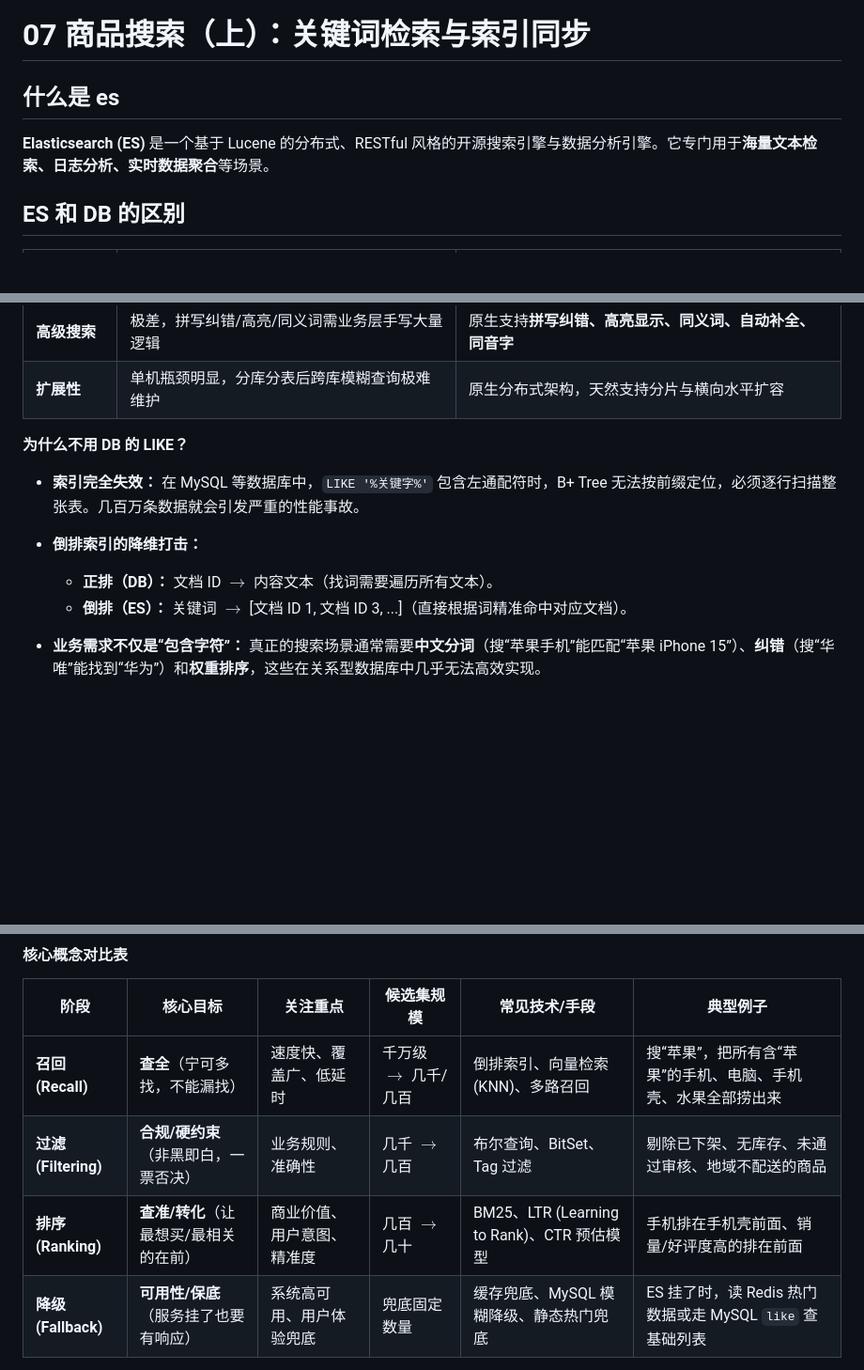
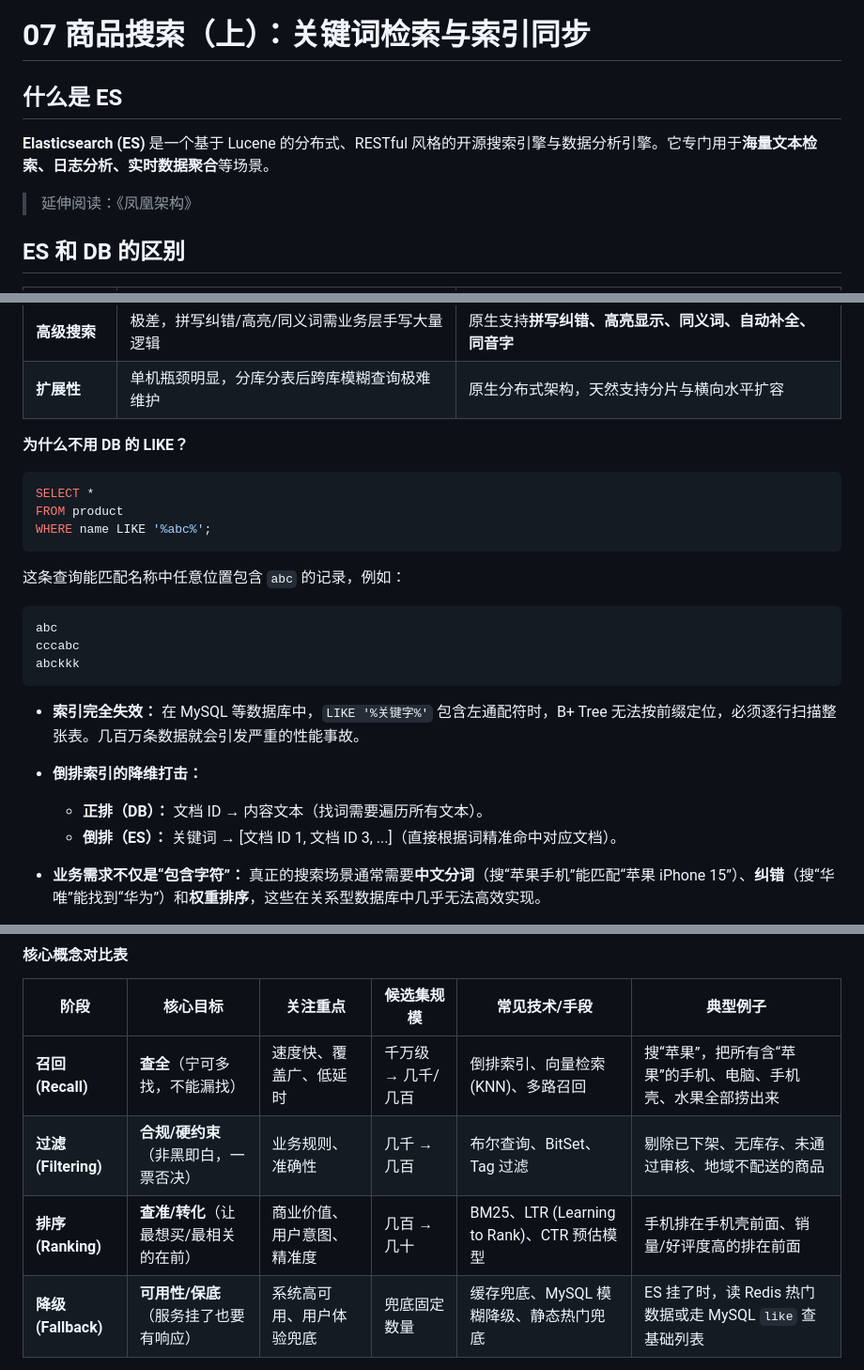
Before and after one commit to RedInn7/gomall, a Markdown page: docs/lecture/07-product-search.md, 3 parts joined by grey strips. Shown at 94% size. Drawn GitHub-style; blank space fills up the shorter version.

Commit message:
修正商品搜索讲义排版与异常字符

````diff
--- a/docs/lecture/07-product-search.md
+++ b/docs/lecture/07-product-search.md
@@ -1,8 +1,10 @@
 # 07 商品搜索（上）：关键词检索与索引同步
 
-## 什么是 es
+## 什么是 ES
 
 **Elasticsearch (ES)** 是一个基于 Lucene 的分布式、RESTful 风格的开源搜索引擎与数据分析引擎。它专门用于**海量文本检索、日志分析、实时数据聚合**等场景。
+
+> 延伸阅读：《凤凰架构》
 
 ## ES 和 DB 的区别
 
@@ -17,11 +19,25 @@
 
 **为什么不用 DB 的 LIKE？**
 
+```sql
+SELECT *
+FROM product
+WHERE name LIKE '%abc%';
+```
+
+这条查询能匹配名称中任意位置包含 `abc` 的记录，例如：
+
+```text
+abc
+cccabc
+abckkk
+```
+
 - **索引完全失效：** 在 MySQL 等数据库中，`LIKE '%关键字%'` 包含左通配符时，B+ Tree 无法按前缀定位，必须逐行扫描整张表。几百万条数据就会引发严重的性能事故。
 - **倒排索引的降维打击：**
 
-  - **正排（DB）：** 文档 ID $\rightarrow$ 内容文本（找词需要遍历所有文本）。
-  - **倒排（ES）：** 关键词 $\rightarrow$ [文档 ID 1, 文档 ID 3, ...]（直接根据词精准命中对应文档）。
+  - **正排（DB）：** 文档 ID → 内容文本（找词需要遍历所有文本）。
+  - **倒排（ES）：** 关键词 → [文档 ID 1, 文档 ID 3, ...]（直接根据词精准命中对应文档）。
 
 - **业务需求不仅是“包含字符”：** 真正的搜索场景通常需要**中文分词**（搜“苹果手机”能匹配“苹果 iPhone 15”）、**纠错**（搜“华唯”能找到“华为”）和**权重排序**，这些在关系型数据库中几乎无法高效实现。
 
@@ -179,9 +195,9 @@ from = (page_num - 1) × page_size
 
 | **阶段**             | **核心目标**                           | **关注重点**               | **候选集规模**                 | **常见技术/手段**                          | **典型例子**                                                 |
 | -------------------- | -------------------------------------- | -------------------------- | ------------------------------ | ------------------------------------------ | ------------------------------------------------------------ |
-| **召回 (Recall)**    | **查全**（宁可多找，不能漏找）         | 速度快、覆盖广、低延时     | 千万级 $\rightarrow$ 几千/几百 | 倒排索引、向量检索 (KNN)、多路召回         | 搜“苹果”，把所有含“苹果”的手机、电脑、手机壳、水果全部捞出来 |
-| **过滤 (Filtering)** | **合规/硬约束**（非黑即白，一票否决）  | 业务规则、准确性           | 几千 $\rightarrow$ 几百        | 布尔查询、BitSet、Tag 过滤                 | 剔除已下架、无库存、未通过审核、地域不配送的商品             |
-| **排序 (Ranking)**   | **查准/转化**（让最想买/最相关的在前） | 商业价值、用户意图、精准度 | 几百 $\rightarrow$ 几十        | BM25、LTR (Learning to Rank)、CTR 预估模型 | 手机排在手机壳前面、销量/好评度高的排在前面                  |
+| **召回 (Recall)**    | **查全**（宁可多找，不能漏找）         | 速度快、覆盖广、低延时     | 千万级 → 几千/几百              | 倒排索引、向量检索 (KNN)、多路召回         | 搜“苹果”，把所有含“苹果”的手机、电脑、手机壳、水果全部捞出来 |
+| **过滤 (Filtering)** | **合规/硬约束**（非黑即白，一票否决）  | 业务规则、准确性           | 几千 → 几百                     | 布尔查询、BitSet、Tag 过滤                 | 剔除已下架、无库存、未通过审核、地域不配送的商品             |
+| **排序 (Ranking)**   | **查准/转化**（让最想买/最相关的在前） | 商业价值、用户意图、精准度 | 几百 → 几十                     | BM25、LTR (Learning to Rank)、CTR 预估模型 | 手机排在手机壳前面、销量/好评度高的排在前面                  |
 | **降级 (Fallback)**  | **可用性/保底**（服务挂了也要有响应）  | 系统高可用、用户体验兜底   | 兜底固定数量                   | 缓存兜底、MySQL 模糊降级、静态热门兜底     | ES 挂了时，读 Redis 热门数据或走 MySQL `like` 查基础列表     |
 
 项目创建名为 `product` 的索引。`name`、`title` 和 `info` 使用 `text` 类型（写入时，内容会被分词器拆分成一个个词项（Term）存入倒排索引）与 `standard` analyzer（默认分词器）；`category_id`、`num`、`boss_id` 等保存结构化数据，价格目前以 `keyword` 保存（**不进行全文分词**，只用于**精确匹配** ）。
````
Also changed, not shown: other parts of docs/lecture/07-product-search.md (+1 -1 lines).
